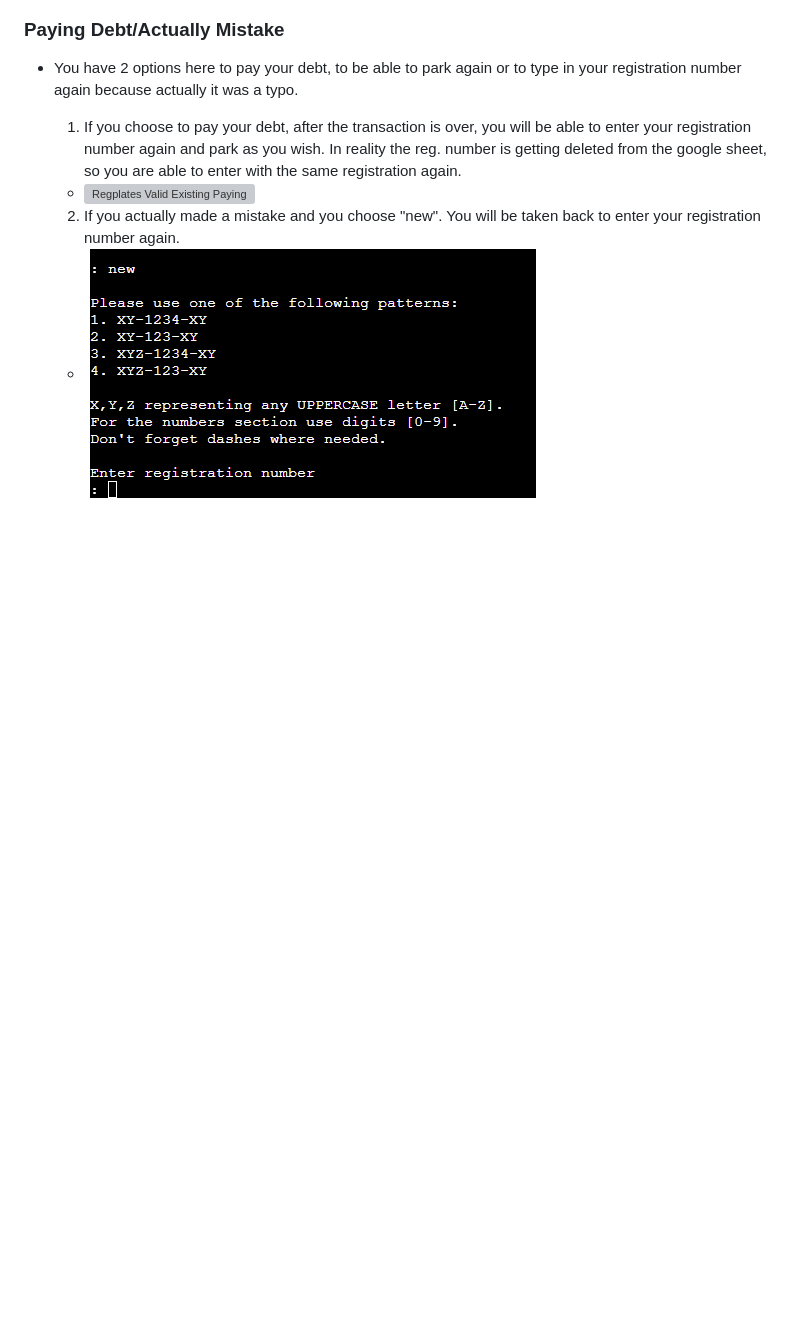
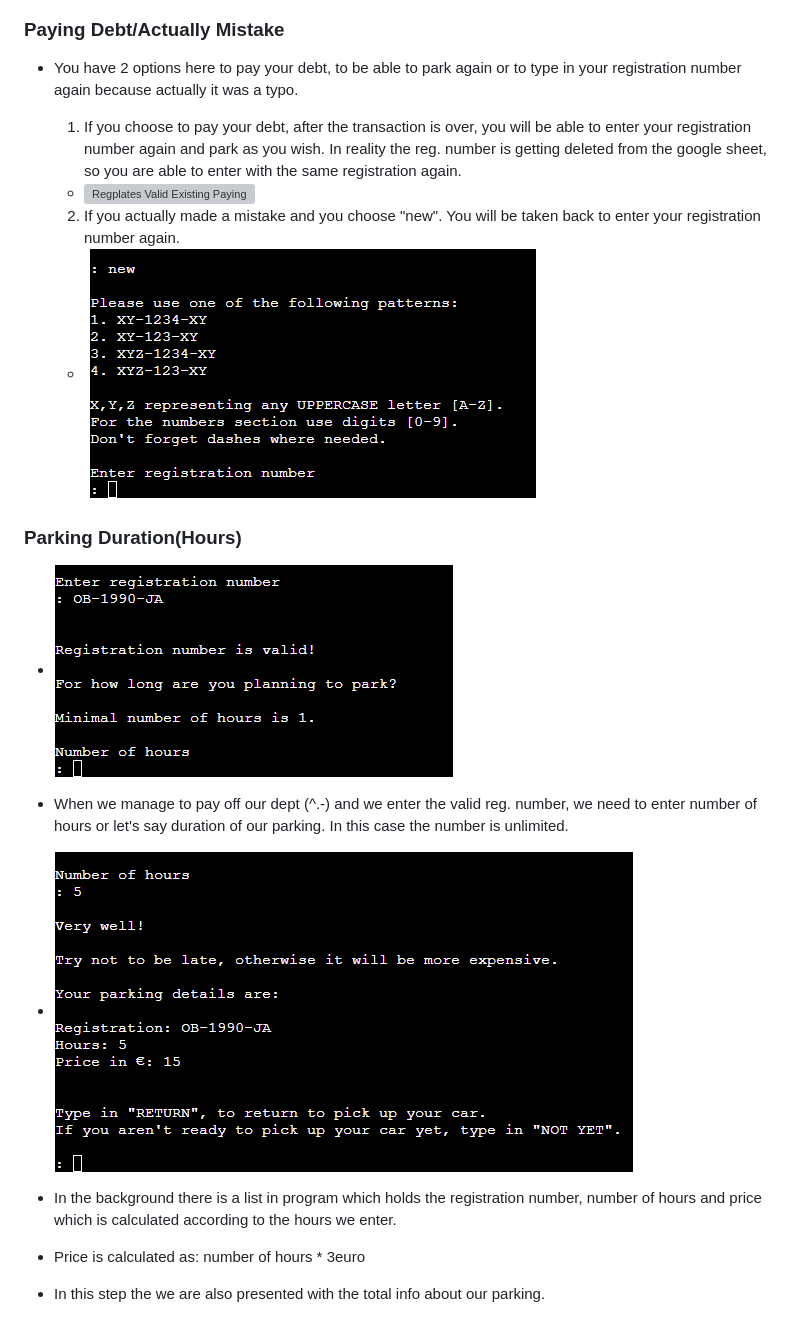
Before and after one commit to AleksandarJavorovic/coders-parkhouse, a Markdown page: README.md, the part around the change. GitHub-like rendering; blank space fills up the shorter version; grey boxes are pictures that could not be loaded.

Commit message:
add content to the parking duration(hours) section

```diff
--- a/README.md
+++ b/README.md
@@ -132,3 +132,13 @@ At the entrance/exit you are being greeted and two options are being given to yo
 
   2. If you actually made a mistake and you choose "new". You will be taken back to enter your registration number again.
   - ![Regplates Valid Existing New](/assets/images/features/feature9-regplate-existing-no.png)
+
+### **Parking Duration(Hours)**
+
+- ![Regplates Valid Existing New](/assets/images/features/feature5-regplates-valid-not-existing-hours.png)
+- When we manage to pay off our dept (^.-) and we enter the valid reg. number, we need to enter number of hours or let's say duration of our parking. In this case the number is unlimited.
+- ![Regplates Valid Existing New](/assets/images/features/feature6-hours-info.png)
+
+- In the background there is a list in program which holds the registration number, number of hours and price which is calculated according to the hours we enter.
+- Price is calculated as: number of hours * 3euro
+- In this step the we are also presented with the total info about our parking.
```
